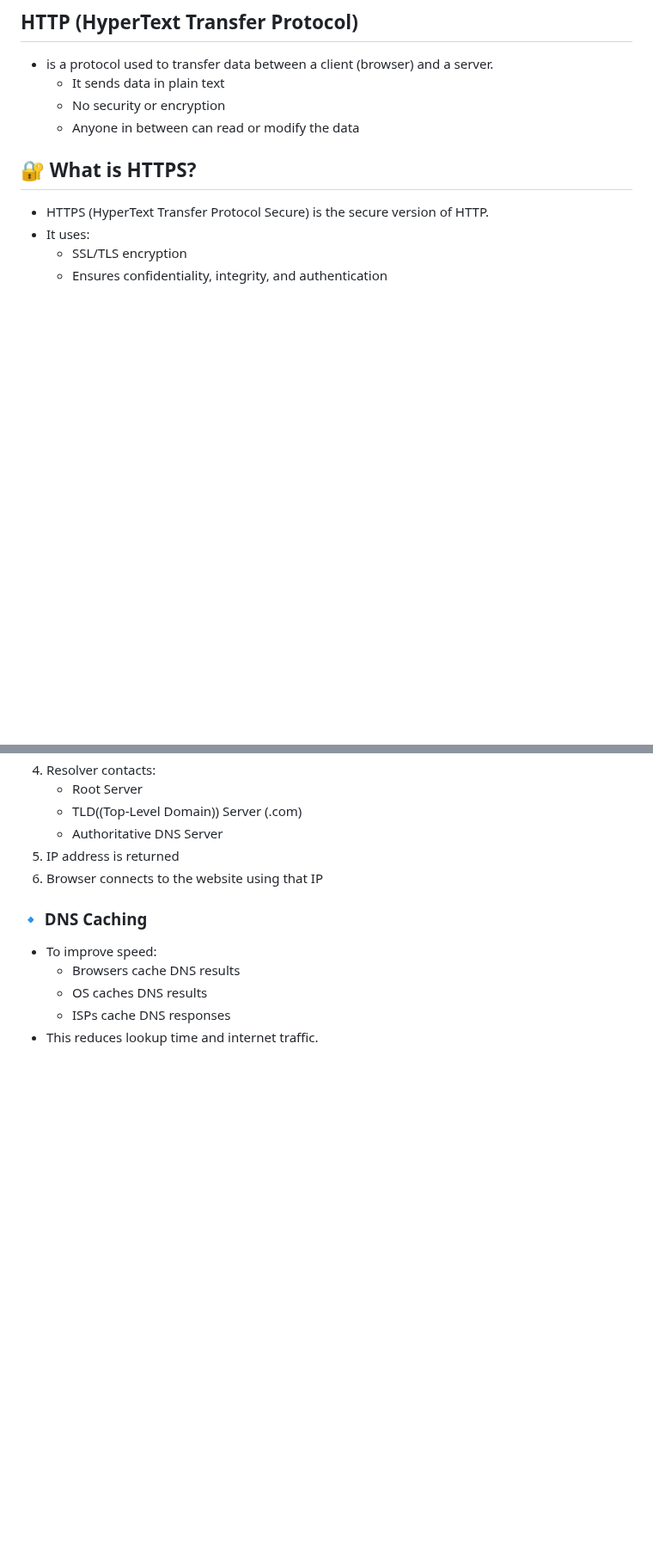
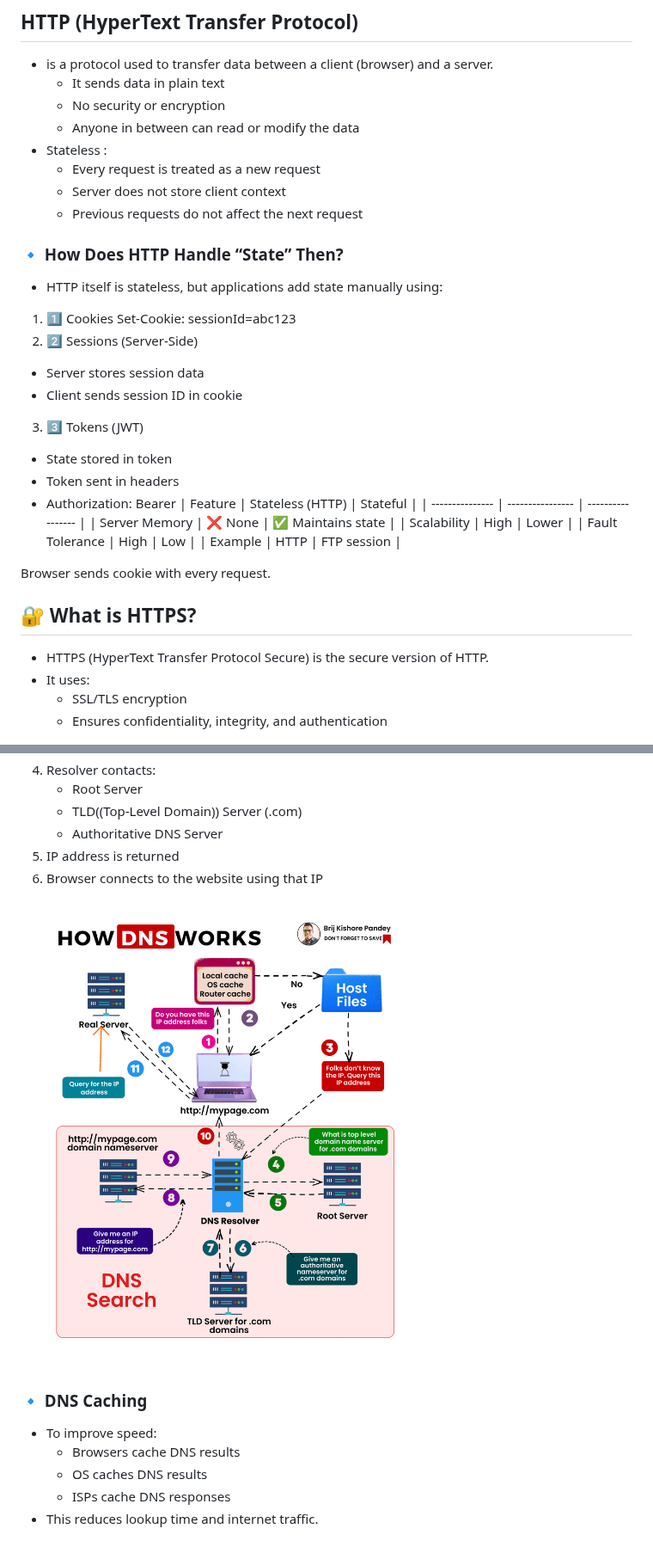
Before and after one commit to Akasho09/cap, a Markdown page: Computer Networks/protocols.md, 2 parts joined by grey strips. Shown at 86% size. Drawn GitHub-style; pictures changed too: Computer Networks/image-3.png (added); blank space fills up the shorter version.

```diff
--- a/Computer Networks/protocols.md
+++ b/Computer Networks/protocols.md
@@ -173,7 +173,30 @@ Client                    Server
     - It sends data in plain text
     - No security or encryption
     - Anyone in between can read or modify the data
+- Stateless :
+    - Every request is treated as a new request
+    - Server does not store client context
+    - Previous requests do not affect the next request
+### 🔹 How Does HTTP Handle “State” Then?
+- HTTP itself is stateless, but applications add state manually using:
+1. 1️⃣ Cookies
+Set-Cookie: sessionId=abc123
+2. 2️⃣ Sessions (Server-Side)
+- Server stores session data
+- Client sends session ID in cookie
+3. 3️⃣ Tokens (JWT)
+- State stored in token
+- Token sent in headers
+- Authorization: Bearer <token>
+| Feature         | Stateless (HTTP) | Stateful          |
+| --------------- | ---------------- | ----------------- |
+| Server Memory   | ❌ None           | ✅ Maintains state |
+| Scalability     | High             | Lower             |
+| Fault Tolerance | High             | Low               |
+| Example         | HTTP             | FTP session       |
 
+
+Browser sends cookie with every request.
 ## 🔐 What is HTTPS?
 - HTTPS (HyperText Transfer Protocol Secure) is the secure version of HTTP.
 - It uses:
@@ -229,6 +252,7 @@ Client                    Server
     - Authoritative DNS Server
 5. IP address is returned
 6. Browser connects to the website using that IP
+![alt text](image-3.png)
 
 ### 🔹 DNS Caching
 - To improve speed:
```
Also changed, not shown: Computer Networks/1.md (+7 -0 lines), Computer Networks/xtras.md (added, +25 -0 lines).
